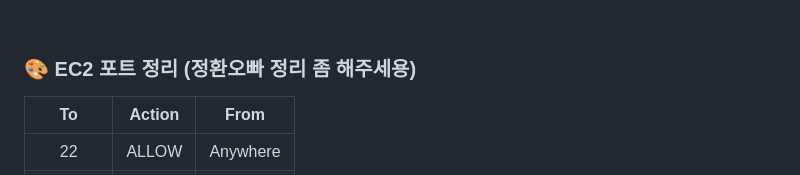
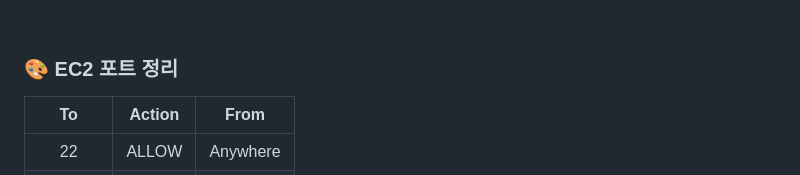
Before and after one commit to SteelZoo/Foorrng, a Markdown page: README.md, the part around the change. Drawn GitHub-style.

```diff
--- a/README.md
+++ b/README.md
@@ -199,7 +199,7 @@ Domain
 
 <br>
 
-### 🎨 EC2 포트 정리 (정환오빠 정리 좀 해주세용)
+### 🎨 EC2 포트 정리
 | To | Action | From |
 | :-----: | :-----: | :-----: |
 | 22 | ALLOW | Anywhere |
```
